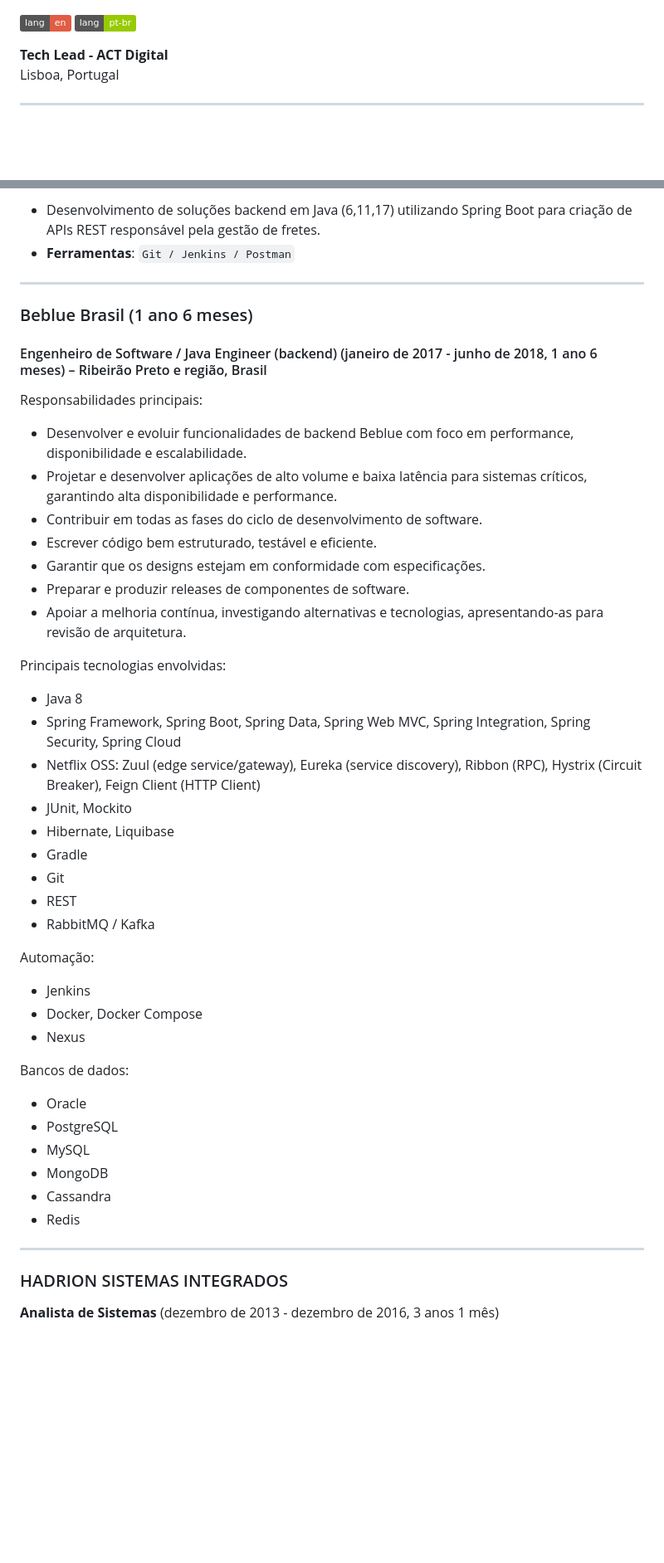
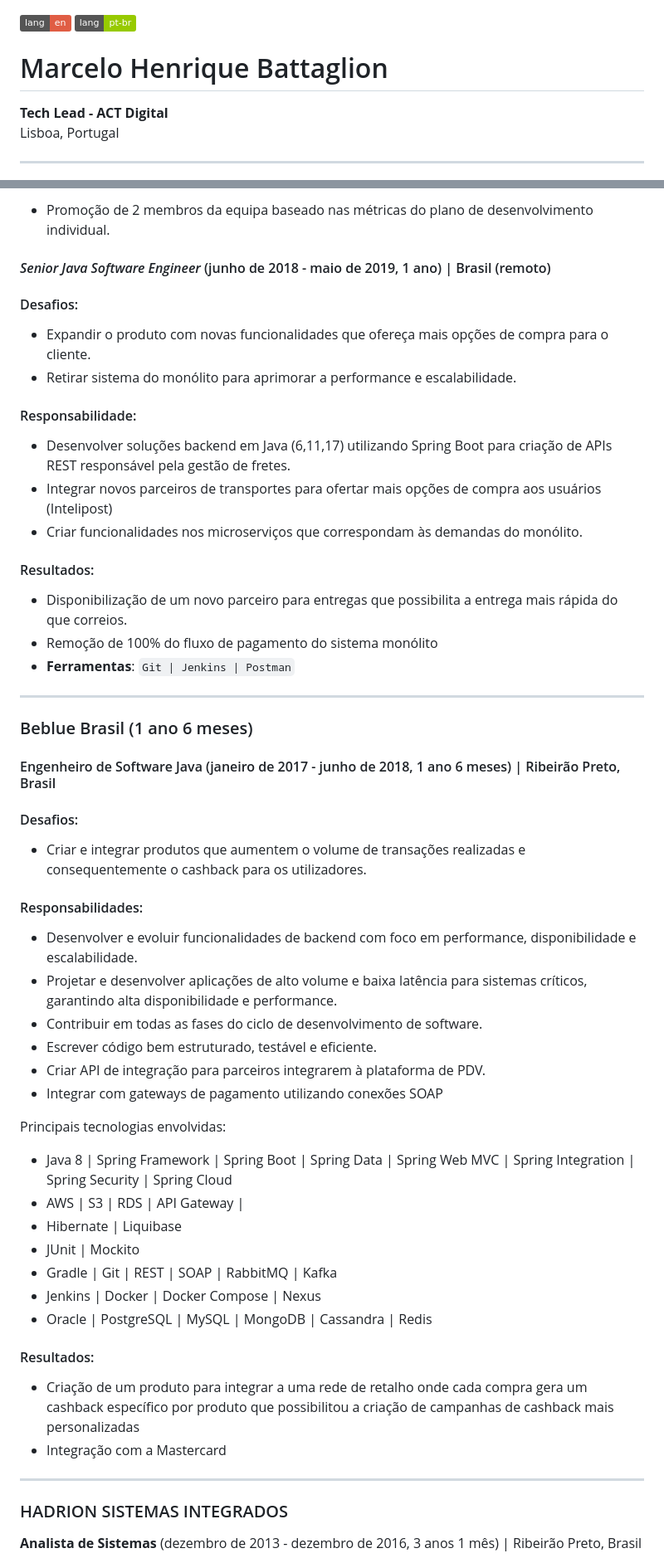
Before and after one commit to marcelohb/marcelohb.github.io, a Markdown page: README.md, 2 parts joined by grey strips. Shown at 83% size. Rendered like a GitHub page; badges without logos; blank space fills up the shorter version.

```diff
--- a/README.md
+++ b/README.md
@@ -1,5 +1,7 @@
 [![en](https://img.shields.io/badge/lang-en-red.svg)](https://github.com/marcelohb/marcelohb.github.io/blob/main/README.en.md)
 [![pt-br](https://img.shields.io/badge/lang-pt--br-green.svg)](https://github.com/marcelohb/marcelohb.github.io/blob/main/README.pt-br.md)
+
+# Marcelo Henrique Battaglion
 
 **Tech Lead - ACT Digital**
 Lisboa, Portugal
@@ -102,55 +152,67 @@ Desenvolver APIs utilizando Java (11,17) Spring Boot num ambiente de microservi
 
-- Desenvolvimento de soluções backend em Java (6,11,17) utilizando Spring Boot para criação de APIs REST responsável pela gestão de fretes.
-- **Ferramentas**: `Git / Jenkins / Postman`
+- Promoção de 2 membros da equipa baseado nas métricas do plano de desenvolvimento individual.
+
+#### _Senior Java Software Engineer_ (junho de 2018 - maio de 2019, 1 ano) | Brasil (remoto)
+
+#### Desafios:
+
+- Expandir o produto com novas funcionalidades que ofereça mais opções de compra para o cliente.
+- Retirar sistema do monólito para aprimorar a performance e escalabilidade.
+
+#### Responsabilidade:
+
+- Desenvolver soluções backend em Java (6,11,17) utilizando Spring Boot para criação de APIs REST responsável pela
+  gestão de fretes.
+- Integrar novos parceiros de transportes para ofertar mais opções de compra aos usuários (Intelipost)
+- Criar funcionalidades nos microserviços que correspondam às demandas do monólito.
+
+#### Resultados:
+
+- Disponibilização de um novo parceiro para entregas que possibilita a entrega mais rápida do que correios.
+- Remoção de 100% do fluxo de pagamento do sistema monólito
+- **Ferramentas**: `Git | Jenkins | Postman`
 
 ---
 
 ### Beblue Brasil (1 ano 6 meses)
 
-#### Engenheiro de Software / Java Engineer (backend) (janeiro de 2017 - junho de 2018, 1 ano 6 meses) – Ribeirão Preto e região, Brasil
+#### Engenheiro de Software Java (janeiro de 2017 - junho de 2018, 1 ano 6 meses) | Ribeirão Preto, Brasil
 
-Responsabilidades principais:
+#### Desafios:
 
-- Desenvolver e evoluir funcionalidades de backend Beblue com foco em performance, disponibilidade e escalabilidade.
+- Criar e integrar produtos que aumentem o volume de transações realizadas e consequentemente o cashback para os
+  utilizadores.
+
+#### Responsabilidades:
+
+- Desenvolver e evoluir funcionalidades de backend com foco em performance, disponibilidade e escalabilidade.
 - Projetar e desenvolver aplicações de alto volume e baixa latência para sistemas críticos, garantindo alta
   disponibilidade e performance.
 - Contribuir em todas as fases do ciclo de desenvolvimento de software.
 - Escrever código bem estruturado, testável e eficiente.
-- Garantir que os designs estejam em conformidade com especificações.
-- Preparar e produzir releases de componentes de software.
-- Apoiar a melhoria contínua, investigando alternativas e tecnologias, apresentando-as para revisão de arquitetura.
+- Criar API de integração para parceiros integrarem à plataforma de PDV.
+- Integrar com gateways de pagamento utilizando conexões SOAP
 
 Principais tecnologias envolvidas:
 
-- Java 8
-- Spring Framework, Spring Boot, Spring Data, Spring Web MVC, Spring Integration, Spring Security, Spring Cloud
-- Netflix OSS: Zuul (edge service/gateway), Eureka (service discovery), Ribbon (RPC), Hystrix (Circuit Breaker), Feign
-  Client (HTTP Client)
-- JUnit, Mockito
-- Hibernate, Liquibase
-- Gradle
-- Git
-- REST
-- RabbitMQ / Kafka
+- Java 8 | Spring Framework | Spring Boot | Spring Data | Spring Web MVC | Spring Integration | Spring Security | Spring
+  Cloud
+- AWS | S3 | RDS | API Gateway |
+- Hibernate | Liquibase
+- JUnit | Mockito
+- Gradle | Git | REST | SOAP | RabbitMQ | Kafka
+- Jenkins | Docker | Docker Compose | Nexus
+- Oracle | PostgreSQL | MySQL | MongoDB | Cassandra | Redis
 
-Automação:
+#### Resultados:
 
-- Jenkins
-- Docker, Docker Compose
-- Nexus
-
-Bancos de dados:
-
-- Oracle
-- PostgreSQL
-- MySQL
-- MongoDB
-- Cassandra
-- Redis
+- Criação de um produto para integrar a uma rede de retalho onde cada compra gera um cashback específico por produto que
+  possibilitou a criação de campanhas de cashback mais personalizadas
+- Integração com a Mastercard
 
 ---
 
 ### HADRION SISTEMAS INTEGRADOS
 
-**Analista de Sistemas** (dezembro de 2013 - dezembro de 2016, 3 anos 1 mês)
+**Analista de Sistemas** (dezembro de 2013 - dezembro de 2016, 3 anos 1 mês) | Ribeirão Preto, Brasil
 
```
Also changed, not shown: other parts of README.md (+102 -34 lines).
